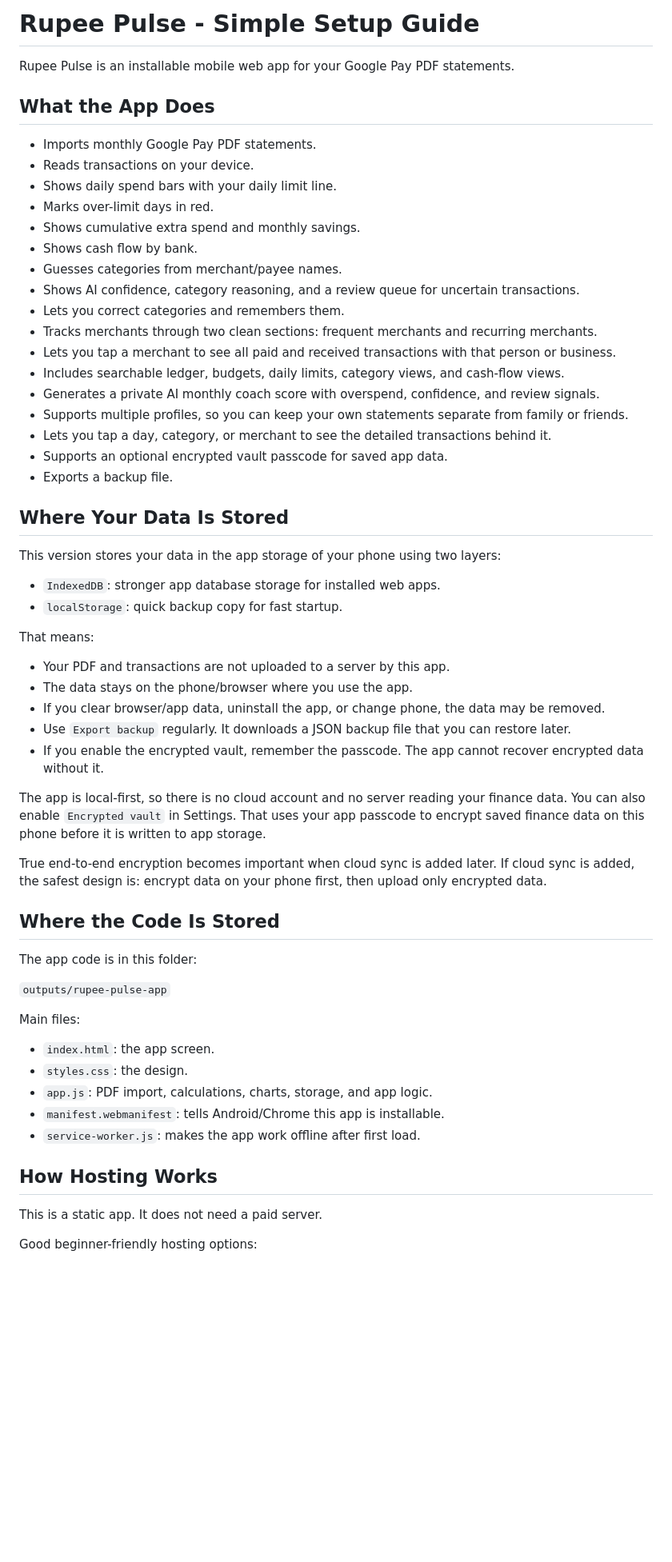
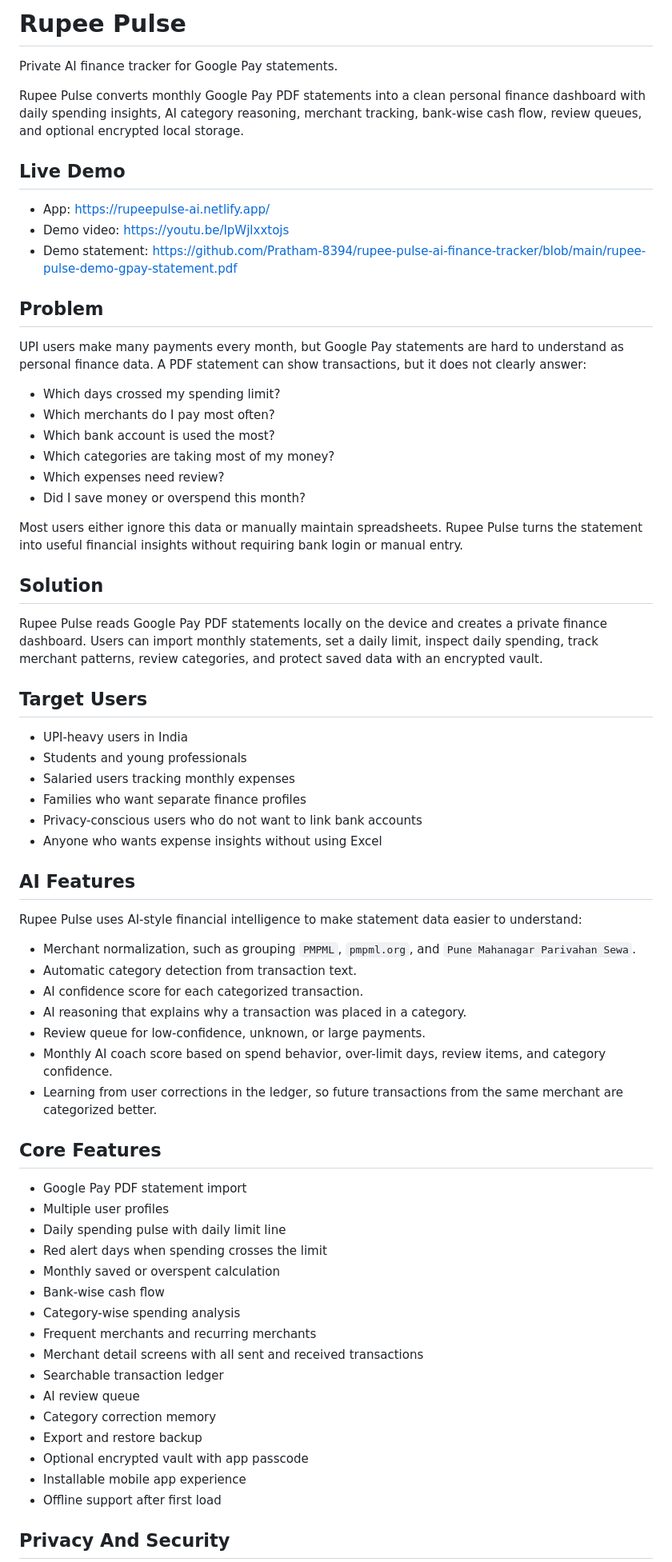
Before and after one commit to Pratham-8394/rupee-pulse-ai-finance-tracker, a Markdown page: README.md, the part around one of its changes. Shown at 80% size. Drawn GitHub-style; blank space fills up the shorter version.

Commit message:
Update README for hackathon submission

```diff
--- a/README.md
+++ b/README.md
@@ -1,63 +1,71 @@
-# Rupee Pulse - Simple Setup Guide
+# Rupee Pulse
 
-Rupee Pulse is an installable mobile web app for your Google Pay PDF statements.
+Private AI finance tracker for Google Pay statements.
 
-## What the App Does
+Rupee Pulse converts monthly Google Pay PDF statements into a clean personal finance dashboard with daily spending insights, AI category reasoning, merchant tracking, bank-wise cash flow, review queues, and optional encrypted local storage.
 
-- Imports monthly Google Pay PDF statements.
-- Reads transactions on your device.
-- Shows daily spend bars with your daily limit line.
-- Marks over-limit days in red.
-- Shows cumulative extra spend and monthly savings.
-- Shows cash flow by bank.
-- Guesses categories from merchant/payee names.
-- Shows AI confidence, category reasoning, and a review queue for uncertain transactions.
-- Lets you correct categories and remembers them.
-- Tracks merchants through two clean sections: frequent merchants and recurring merchants.
-- Lets you tap a merchant to see all paid and received transactions with that person or business.
-- Includes searchable ledger, budgets, daily limits, category views, and cash-flow views.
-- Generates a private AI monthly coach score with overspend, confidence, and review signals.
-- Supports multiple profiles, so you can keep your own statements separate from family or friends.
-- Lets you tap a day, category, or merchant to see the detailed transactions behind it.
-- Supports an optional encrypted vault passcode for saved app data.
-- Exports a backup file.
+## Live Demo
 
-## Where Your Data Is Stored
+- App: https://rupeepulse-ai.netlify.app/
+- Demo video: https://youtu.be/IpWjlxxtojs
+- Demo statement: https://github.com/Pratham-8394/rupee-pulse-ai-finance-tracker/blob/main/rupee-pulse-demo-gpay-statement.pdf
 
-This version stores your data in the app storage of your phone using two layers:
+## Problem
 
-- `IndexedDB`: stronger app database storage for installed web apps.
-- `localStorage`: quick backup copy for fast startup.
+UPI users make many payments every month, but Google Pay statements are hard to understand as personal finance data. A PDF statement can show transactions, but it does not clearly answer:
 
-That means:
+- Which days crossed my spending limit?
+- Which merchants do I pay most often?
+- Which bank account is used the most?
+- Which categories are taking most of my money?
+- Which expenses need review?
+- Did I save money or overspend this month?
 
-- Your PDF and transactions are not uploaded to a server by this app.
-- The data stays on the phone/browser where you use the app.
-- If you clear browser/app data, uninstall the app, or change phone, the data may be removed.
-- Use `Export backup` regularly. It downloads a JSON backup file that you can restore later.
-- If you enable the encrypted vault, remember the passcode. The app cannot recover encrypted data without it.
+Most users either ignore this data or manually maintain spreadsheets. Rupee Pulse turns the statement into useful financial insights without requiring bank login or manual entry.
 
-The app is local-first, so there is no cloud account and no server reading your finance data. You can also enable `Encrypted vault` in Settings. That uses your app passcode to encrypt saved finance data on this phone before it is written to app storage.
+## Solution
 
-True end-to-end encryption becomes important when cloud sync is added later. If cloud sync is added, the safest design is: encrypt data on your phone first, then upload only encrypted data.
+Rupee Pulse reads Google Pay PDF statements locally on the device and creates a private finance dashboard. Users can import monthly statements, set a daily limit, inspect daily spending, track merchant patterns, review categories, and protect saved data with an encrypted vault.
 
-## Where the Code Is Stored
+## Target Users
 
-The app code is in this folder:
+- UPI-heavy users in India
+- Students and young professionals
+- Salaried users tracking monthly expenses
+- Families who want separate finance profiles
+- Privacy-conscious users who do not want to link bank accounts
+- Anyone who wants expense insights without using Excel
 
-`outputs/rupee-pulse-app`
+## AI Features
 
-Main files:
+Rupee Pulse uses AI-style financial intelligence to make statement data easier to understand:
 
-- `index.html`: the app screen.
-- `styles.css`: the design.
-- `app.js`: PDF import, calculations, charts, storage, and app logic.
-- `manifest.webmanifest`: tells Android/Chrome this app is installable.
-- `service-worker.js`: makes the app work offline after first load.
+- Merchant normalization, such as grouping `PMPML`, `pmpml.org`, and `Pune Mahanagar Parivahan Sewa`.
+- Automatic category detection from transaction text.
+- AI confidence score for each categorized transaction.
+- AI reasoning that explains why a transaction was placed in a category.
+- Review queue for low-confidence, unknown, or large payments.
+- Monthly AI coach score based on spend behavior, over-limit days, review items, and category confidence.
+- Learning from user corrections in the ledger, so future transactions from the same merchant are categorized better.
 
-## How Hosting Works
+## Core Features
 
-This is a static app. It does not need a paid server.
+- Google Pay PDF statement import
+- Multiple user profiles
+- Daily spending pulse with daily limit line
+- Red alert days when spending crosses the limit
+- Monthly saved or overspent calculation
+- Bank-wise cash flow
+- Category-wise spending analysis
+- Frequent merchants and recurring merchants
+- Merchant detail screens with all sent and received transactions
+- Searchable transaction ledger
+- AI review queue
+- Category correction memory
+- Export and restore backup
+- Optional encrypted vault with app passcode
+- Installable mobile app experience
+- Offline support after first load
 
-Good beginner-friendly hosting options:
+## Privacy And Security
 
```
Also changed, not shown: other parts of README.md (+54 -28 lines).
